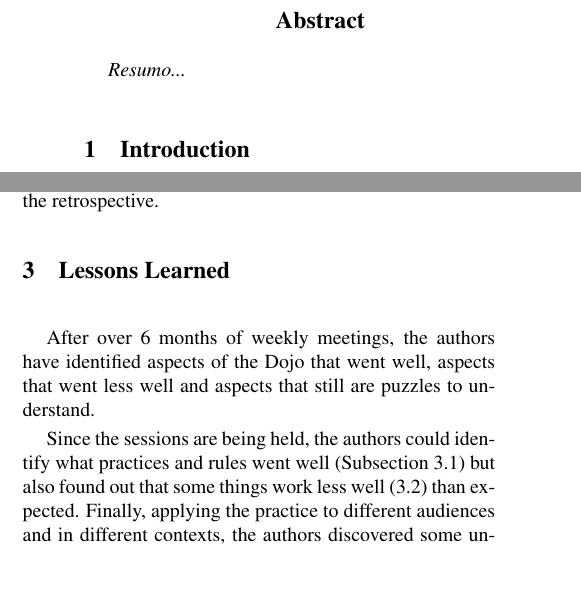
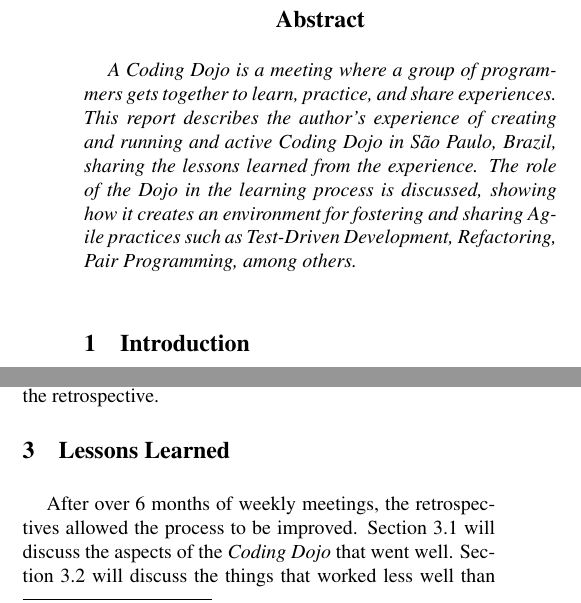
Before and after one commit to dtsato/dojosp, a LaTeX paper (dojosp.tex, which reads 03-lessons.tex): two parts of the columns of pages 1 and 2 of 6, joined at a grey line, cut so that both start at the same text, the shorter picture padded with empty space. Compiled offline with pdfLaTeX.

Commit message:
abstract

```diff
--- a/03-lessons.tex
+++ b/03-lessons.tex
@@ -1,15 +1,10 @@
 \section{Lessons Learned}\label{sec:lessons_learned}
 
-After over 6 months of weekly meetings, the authors have identified
-aspects of the Dojo that went well, aspects that went less well and
-aspects that still are puzzles to understand.
-
-Since the sessions are being held, the authors could identify what
-practices and rules went well (Subsection \ref{ssub:well}) but also
-found out that some things work less well (\ref{ssub:less_well}) than
-expected. Finally, applying the practice to different audiences and in
-different contexts, the authors discovered some unaddressed issues
-(\ref{ssub:puzzles}).
+After over 6 months of weekly meetings, the retrospectives allowed the process to be improved.
+Section~\ref{ssub:well} will discuss the aspects of the \emph{Coding Dojo} that went well.
+Section~\ref{ssub:less_well} will discuss the things that worked less well than expected.
+Finally, on Section~\ref{ssub:puzzles} the experience of running the sessions in different
+contexts and to different audiences raised some issues that are still puzzles to understand.
 
 \subsection{What went well?}\label{ssub:well}
 
--- a/dojosp.tex
+++ b/dojosp.tex
@@ -28,7 +28,12 @@ Hugo Corbucci, Mariana Bravo\\
 \thispagestyle{empty}
 
 \begin{abstract}
-   Resumo...
+  A Coding Dojo is a meeting where a group of programmers gets together to learn, practice,
+and share experiences. This report describes the author's experience of creating and running and
+active Coding Dojo in São Paulo, Brazil, sharing the lessons learned from the experience.
+The role of the Dojo in the learning process is discussed, showing how it creates an environment
+for fostering and sharing Agile practices such as Test-Driven Development, Refactoring, Pair
+Programming, among others.
 \end{abstract}
 
 \input{01-intro}
```
Also changed, not shown: dojosp.pdf.
